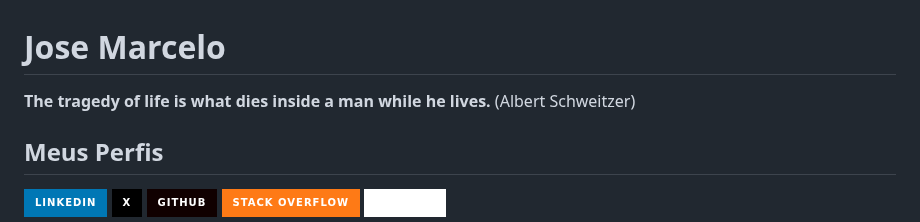
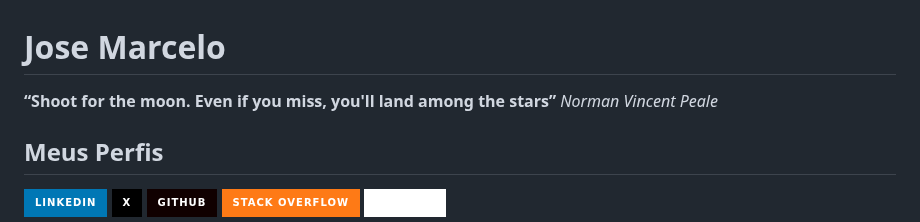
Before and after one commit to jmsmarcelo/jmsmarcelo, a Markdown page: README.md, the part around the change. GitHub-like rendering; badges without logos.

```diff
--- a/README.md
+++ b/README.md
@@ -1,5 +1,5 @@
 # Jose Marcelo
-**The tragedy of life is what dies inside a man while he lives.** (Albert Schweitzer)
+**“Shoot for the moon. Even if you miss, you'll land among the stars”** *Norman Vincent Peale*
 
 ## Meus Perfis
 [![LinkedIn](https://img.shields.io/badge/LinkedIn-0077B5?style=for-the-badge&logo=linkedin&logoColor=white)](https://www.linkedin.com/in/JMSsMarcelo/)
```
